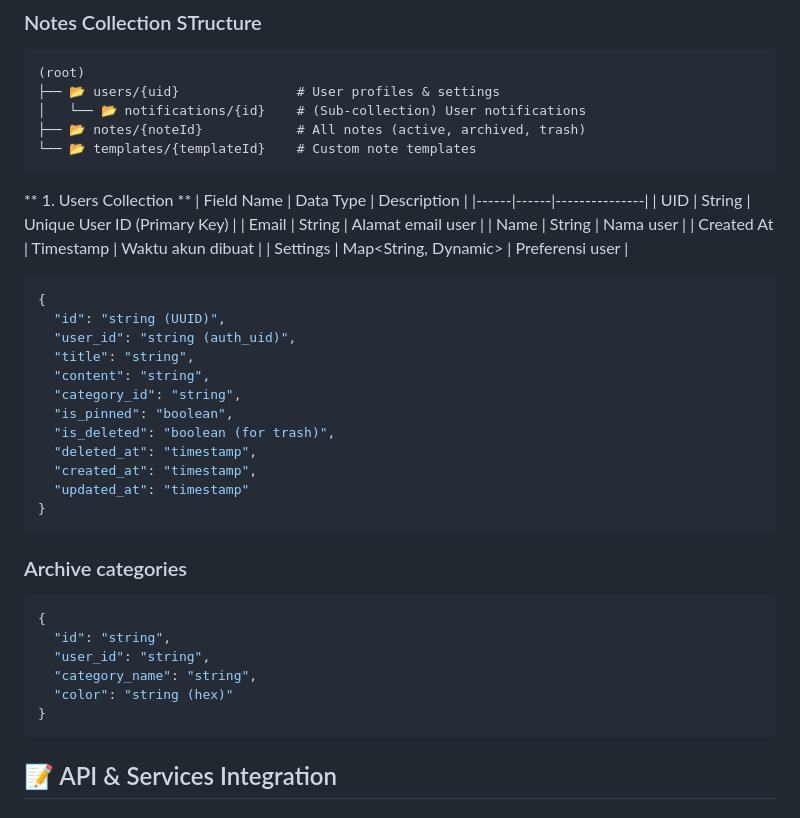
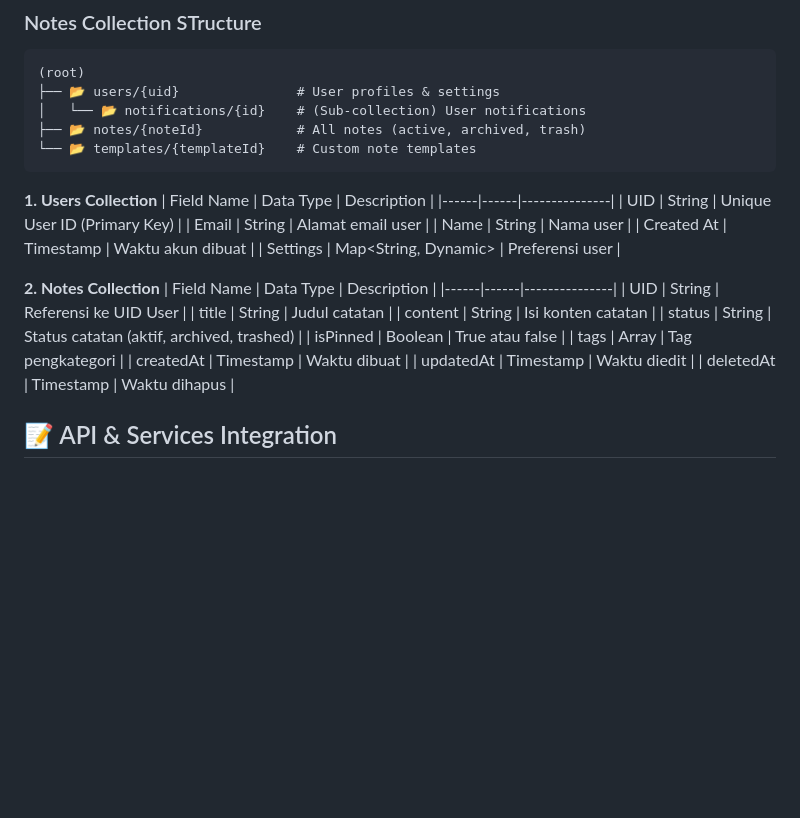
Before and after one commit to KishiEdward/Notes_App_UAS, a Markdown page: README.md, the part around the change. Rendered like a GitHub page; blank space fills up the shorter version.

Commit message:
membuat database schema

````diff
--- a/README.md
+++ b/README.md
@@ -221,7 +221,7 @@ Aplikasi ini menggunakan **Google Cloud Firestore** (NoSQL) untuk menyimpan data
 └── 📂 templates/{templateId}    # Custom note templates
 ```
 
-** 1. Users Collection **
+**1. Users Collection**
 | Field Name | Data Type | Description |
 |------|------|---------------|
 | UID | String | Unique User ID (Primary Key) |
@@ -230,30 +230,18 @@ Aplikasi ini menggunakan **Google Cloud Firestore** (NoSQL) untuk menyimpan data
 | Created At | Timestamp | Waktu akun dibuat |
 | Settings | Map<String, Dynamic> | Preferensi user |
 
-```JSON
-{
-  "id": "string (UUID)",
-  "user_id": "string (auth_uid)",
-  "title": "string",
-  "content": "string",
-  "category_id": "string",
-  "is_pinned": "boolean",
-  "is_deleted": "boolean (for trash)",
-  "deleted_at": "timestamp",
-  "created_at": "timestamp",
-  "updated_at": "timestamp"
-}
-```
-### Archive categories
-```JSON
-{
-  "id": "string",
-  "user_id": "string",
-  "category_name": "string",
-  "color": "string (hex)"
-}
-```
-
+**2. Notes Collection**
+| Field Name | Data Type | Description |
+|------|------|---------------|
+| UID | String | Referensi ke UID User |
+| title | String | Judul catatan |
+| content | String | Isi konten catatan |
+| status | String | Status catatan (aktif, archived, trashed) |
+| isPinned | Boolean | True atau false |
+| tags | Array<String> | Tag pengkategori |
+| createdAt | Timestamp | Waktu dibuat |
+| updatedAt | Timestamp | Waktu diedit |
+| deletedAt | Timestamp | Waktu dihapus |
 
 ## 📝 API & Services Integration
 
````
